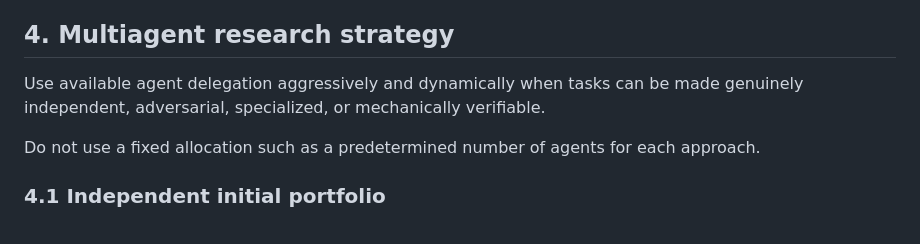
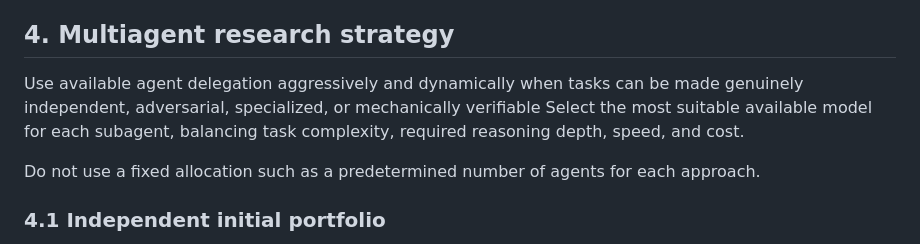
Before and after one commit to arielelkin/AriSearch, a Markdown page: research-protocol.md, the part around the change. Rendered like a GitHub page.

Commit message:
subagent model assignment spec

```diff
--- a/research-protocol.md
+++ b/research-protocol.md
@@ -63,7 +63,7 @@ Prefer experiments with high expected information gain, e.g. a cheap counterexam
 
 ## 4. Multiagent research strategy
 
-Use available agent delegation aggressively and dynamically when tasks can be made genuinely independent, adversarial, specialized, or mechanically verifiable.
+Use available agent delegation aggressively and dynamically when tasks can be made genuinely independent, adversarial, specialized, or mechanically verifiable Select the most suitable available model for each subagent, balancing task complexity, required reasoning depth, speed, and cost.
 
 Do not use a fixed allocation such as a predetermined number of agents for each approach.
 
```
